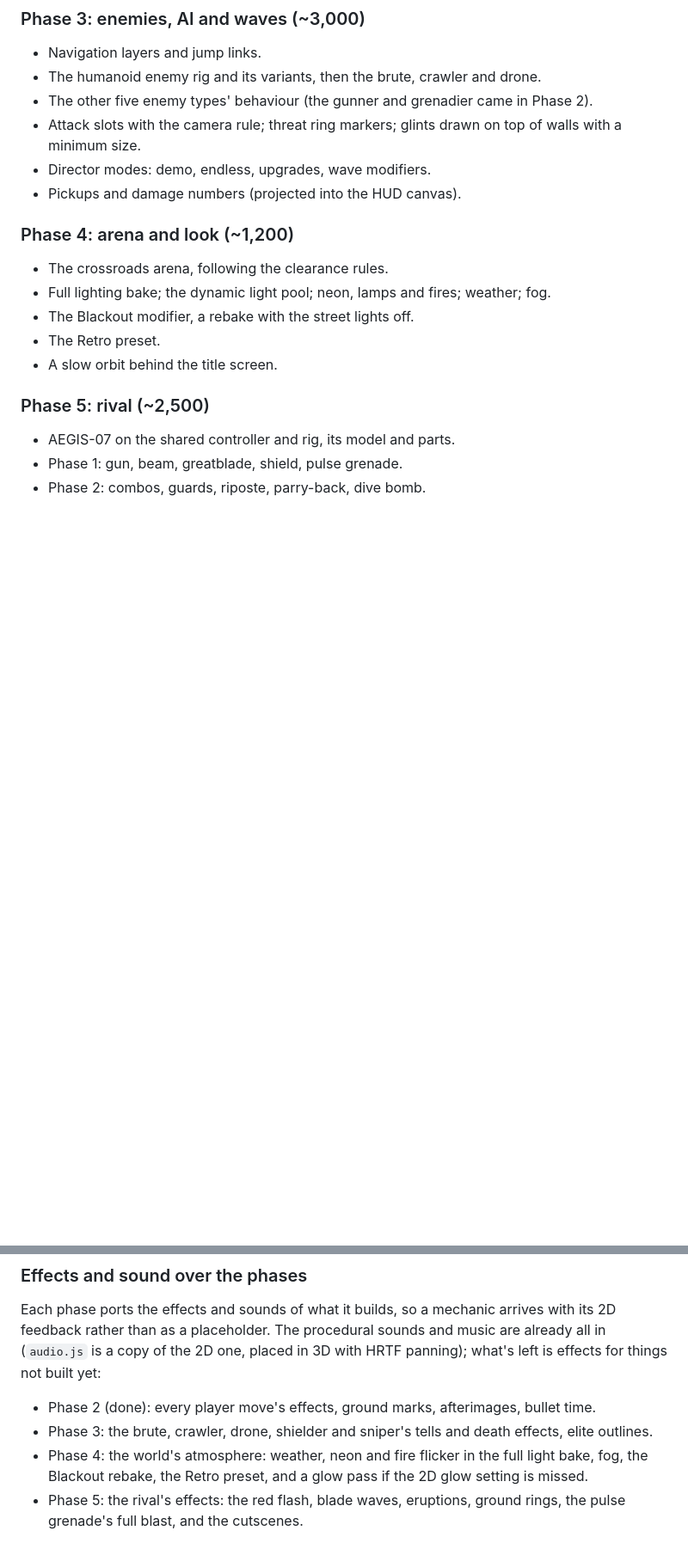
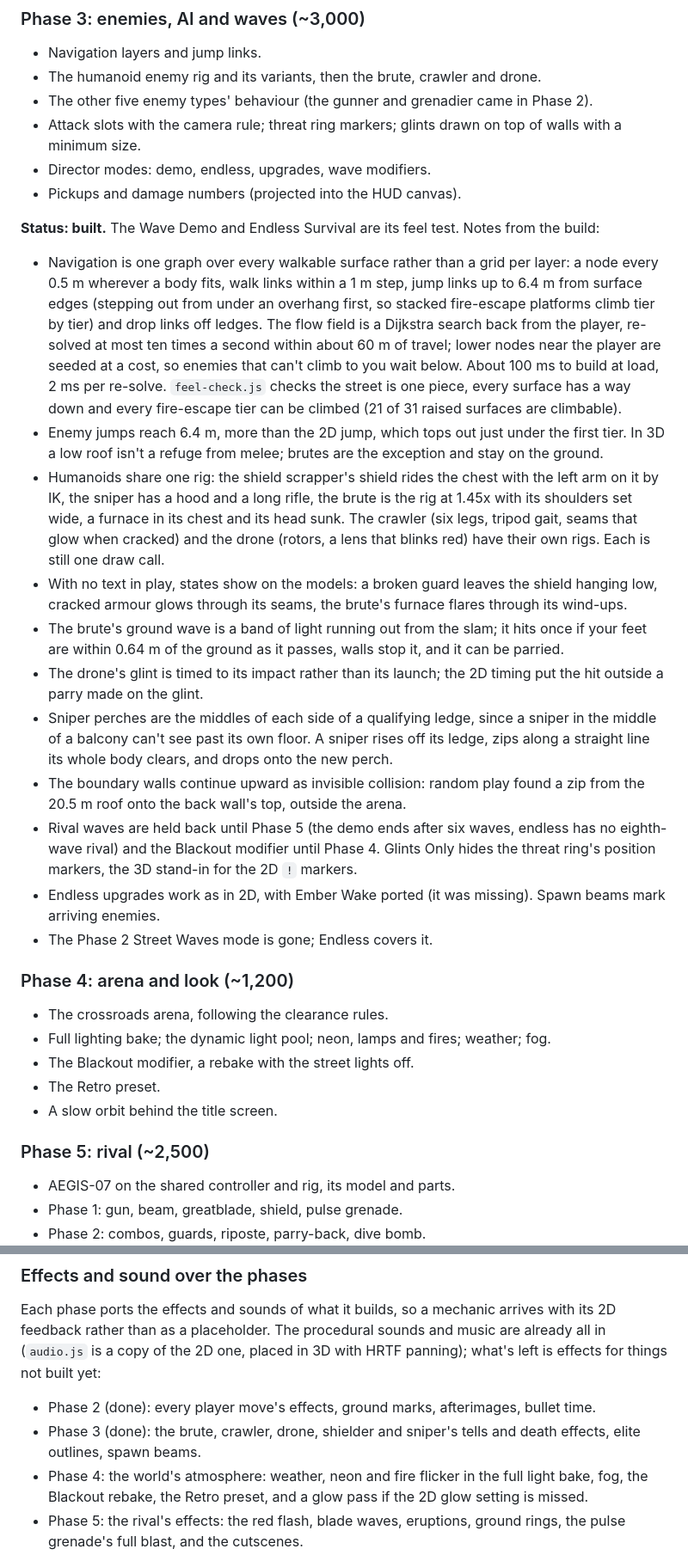
Before and after one commit to IanSzymanski/slashyslash, a Markdown page: docs/3d-plan.md, 2 parts joined by grey strips. Shown at 86% size. GitHub-like rendering; blank space fills up the shorter version.

Commit message:
Record Phase 3 in the 3D plan
Co-Authored-By: Claude Opus 5.5 <noreply@anthropic.com>
Claude-Session: https://claude.ai/code/session_01BdQHnkkRueKmyn4RtviEYa

```diff
--- a/docs/3d-plan.md
+++ b/docs/3d-plan.md
@@ -342,6 +342,20 @@ If 1 or 3 fail, strengthen the aim assist or add a lock-on toggle. If 4 fails, c
 - Director modes: demo, endless, upgrades, wave modifiers.
 - Pickups and damage numbers (projected into the HUD canvas).
 
+**Status: built.** The Wave Demo and Endless Survival are its feel test. Notes from the build:
+
+- Navigation is one graph over every walkable surface rather than a grid per layer: a node every 0.5 m wherever a body fits, walk links within a 1 m step, jump links up to 6.4 m from surface edges (stepping out from under an overhang first, so stacked fire-escape platforms climb tier by tier) and drop links off ledges. The flow field is a Dijkstra search back from the player, re-solved at most ten times a second within about 60 m of travel; lower nodes near the player are seeded at a cost, so enemies that can't climb to you wait below. About 100 ms to build at load, 2 ms per re-solve. `feel-check.js` checks the street is one piece, every surface has a way down and every fire-escape tier can be climbed (21 of 31 raised surfaces are climbable).
+- Enemy jumps reach 6.4 m, more than the 2D jump, which tops out just under the first tier. In 3D a low roof isn't a refuge from melee; brutes are the exception and stay on the ground.
+- Humanoids share one rig: the shield scrapper's shield rides the chest with the left arm on it by IK, the sniper has a hood and a long rifle, the brute is the rig at 1.45x with its shoulders set wide, a furnace in its chest and its head sunk. The crawler (six legs, tripod gait, seams that glow when cracked) and the drone (rotors, a lens that blinks red) have their own rigs. Each is still one draw call.
+- With no text in play, states show on the models: a broken guard leaves the shield hanging low, cracked armour glows through its seams, the brute's furnace flares through its wind-ups.
+- The brute's ground wave is a band of light running out from the slam; it hits once if your feet are within 0.64 m of the ground as it passes, walls stop it, and it can be parried.
+- The drone's glint is timed to its impact rather than its launch; the 2D timing put the hit outside a parry made on the glint.
+- Sniper perches are the middles of each side of a qualifying ledge, since a sniper in the middle of a balcony can't see past its own floor. A sniper rises off its ledge, zips along a straight line its whole body clears, and drops onto the new perch.
+- The boundary walls continue upward as invisible collision: random play found a zip from the 20.5 m roof onto the back wall's top, outside the arena.
+- Rival waves are held back until Phase 5 (the demo ends after six waves, endless has no eighth-wave rival) and the Blackout modifier until Phase 4. Glints Only hides the threat ring's position markers, the 3D stand-in for the 2D `!` markers.
+- Endless upgrades work as in 2D, with Ember Wake ported (it was missing). Spawn beams mark arriving enemies.
+- The Phase 2 Street Waves mode is gone; Endless covers it.
+
 ### Phase 4: arena and look (~1,200)
 
 - The crossroads arena, following the clearance rules.
@@ -371,7 +385,7 @@ If 1 or 3 fail, strengthen the aim assist or add a lock-on toggle. If 4 fails, c
 Each phase ports the effects and sounds of what it builds, so a mechanic arrives with its 2D feedback rather than as a placeholder. The procedural sounds and music are already all in (`audio.js` is a copy of the 2D one, placed in 3D with HRTF panning); what's left is effects for things not built yet:
 
 - Phase 2 (done): every player move's effects, ground marks, afterimages, bullet time.
-- Phase 3: the brute, crawler, drone, shielder and sniper's tells and death effects, elite outlines.
+- Phase 3 (done): the brute, crawler, drone, shielder and sniper's tells and death effects, elite outlines, spawn beams.
 - Phase 4: the world's atmosphere: weather, neon and fire flicker in the full light bake, fog, the Blackout rebake, the Retro preset, and a glow pass if the 2D glow setting is missed.
 - Phase 5: the rival's effects: the red flash, blade waves, eruptions, ground rings, the pulse grenade's full blast, and the cutscenes.
 - Phase 6: the Sawblade.
```
